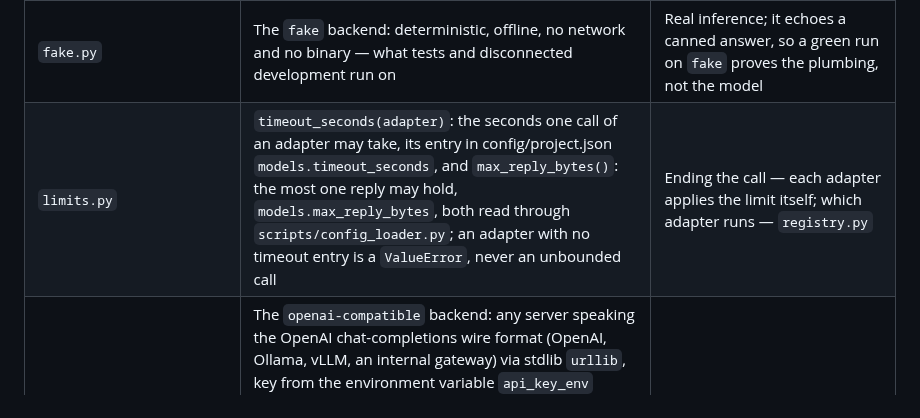
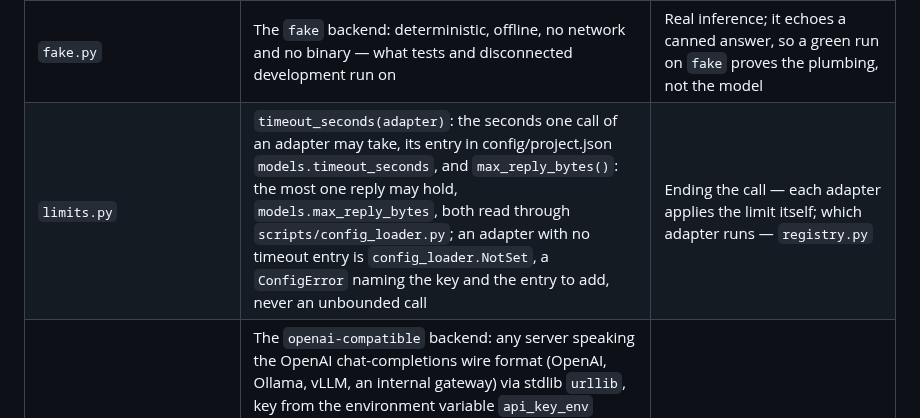
Before and after one commit to JuanSync7/project-keel, a Markdown page: models/README.md, the part around the change. Drawn GitHub-style.

Commit message:
docs(models): a missing timeout entry is config_loader.NotSet, not a ValueError
The models/README.md row for limits.py named the wrong exception;
models/limits.py raises config_loader.NotSet, a ConfigError naming the
key and the entry to add.

Backlog: KEEL-RES-2
Co-Authored-By: Claude Opus 5.5 <noreply@anthropic.com>

```diff
--- a/models/README.md
+++ b/models/README.md
@@ -31,7 +31,7 @@ those models live and how each is launched.
 | `config/` | Per-model configuration defaults (`default.example.toml`: default model name, launch flags), committed as examples only | API keys or any secret — those come from the environment (`api_key_env`), never a file here; which credential names a CLI child receives — config/project.json `models.credential_env`; the name→adapter map — `registry.py` |
 | `contracts.py` | The `ModelBackend` ABC every adapter implements (`run(prompt, **opts) -> str`) and `ModelUnavailable`, the owned error for a backend that cannot run here — distinct from one that ran and failed | Provider logic of any kind — an adapter; selection — `registry.py` |
 | `fake.py` | The `fake` backend: deterministic, offline, no network and no binary — what tests and disconnected development run on | Real inference; it echoes a canned answer, so a green run on `fake` proves the plumbing, not the model |
-| `limits.py` | `timeout_seconds(adapter)`: the seconds one call of an adapter may take, its entry in config/project.json `models.timeout_seconds`, and `max_reply_bytes()`: the most one reply may hold, `models.max_reply_bytes`, both read through `scripts/config_loader.py`; an adapter with no timeout entry is a `ValueError`, never an unbounded call | Ending the call — each adapter applies the limit itself; which adapter runs — `registry.py` |
+| `limits.py` | `timeout_seconds(adapter)`: the seconds one call of an adapter may take, its entry in config/project.json `models.timeout_seconds`, and `max_reply_bytes()`: the most one reply may hold, `models.max_reply_bytes`, both read through `scripts/config_loader.py`; an adapter with no timeout entry is `config_loader.NotSet`, a `ConfigError` naming the key and the entry to add, never an unbounded call | Ending the call — each adapter applies the limit itself; which adapter runs — `registry.py` |
 | `openai_compatible.py` | The `openai-compatible` backend: any server speaking the OpenAI chat-completions wire format (OpenAI, Ollama, vLLM, an internal gateway) via stdlib `urllib`, key from the environment variable `api_key_env` names, which must be listed in config/project.json `models.credential_env.openai-compatible`; that, a `base_url` that is not an http or https URL with a host and no user part, query or fragment, written without a space, a control character, a backslash or a non-ASCII letter, and a `base_url` whose host `models.allowed_hosts.openai-compatible` does not list, is a `ValueError` at construction. An unreachable endpoint (refused, no route, unknown host) raises `ModelUnavailable`; a redirect is refused as a `RuntimeError`; an HTTP error from a reachable one propagates as the failure it is; a reply body past `models.max_reply_bytes` is a `RuntimeError`, read no further than one byte past the cap; a call still running `models.timeout_seconds.openai-compatible` seconds after it started is ended, each connect, send and read waiting only the time left (name resolution aside): `ModelUnavailable` while connecting or sending, a `RuntimeError` naming the key while reading the reply | The Claude Code CLI — that is `claude_code_headless.py`; holding a key — the environment does; choosing where the key may go — config/project.json `models.allowed_hosts` does |
 | `registry.py` | `get_model(name=None)` / `list_models()`: the name → adapter map and the default (`claude-code-headless`); an unknown name is a `KeyError` naming the options | Implementing a backend — write an adapter and register it here; agents import the name, never a concrete class |
 
```
